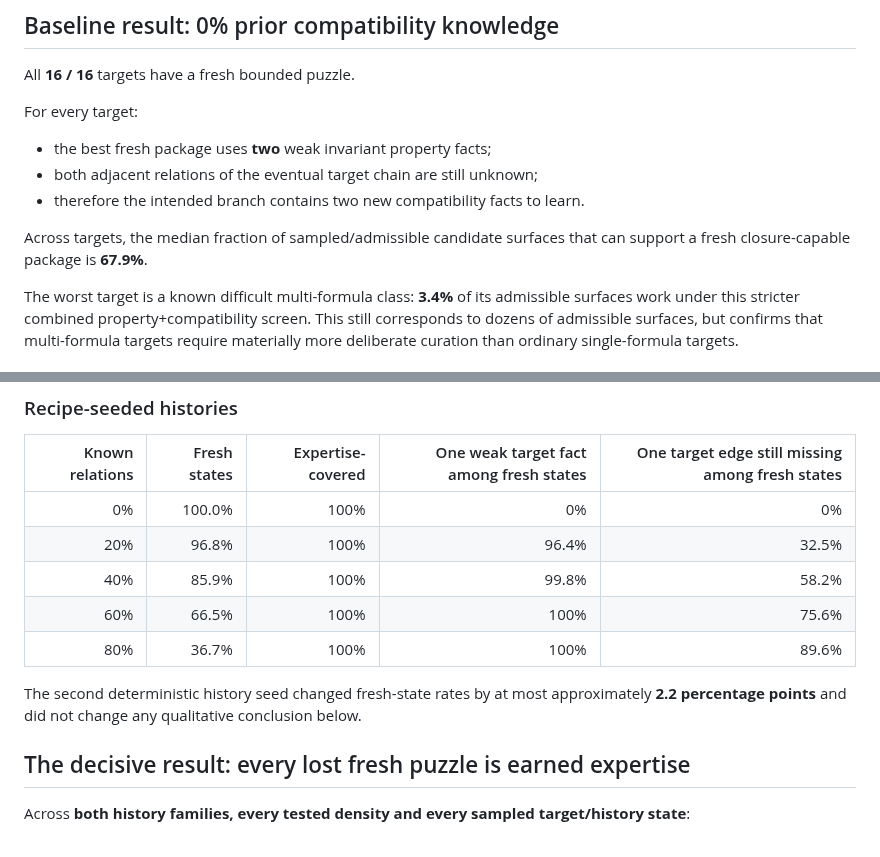
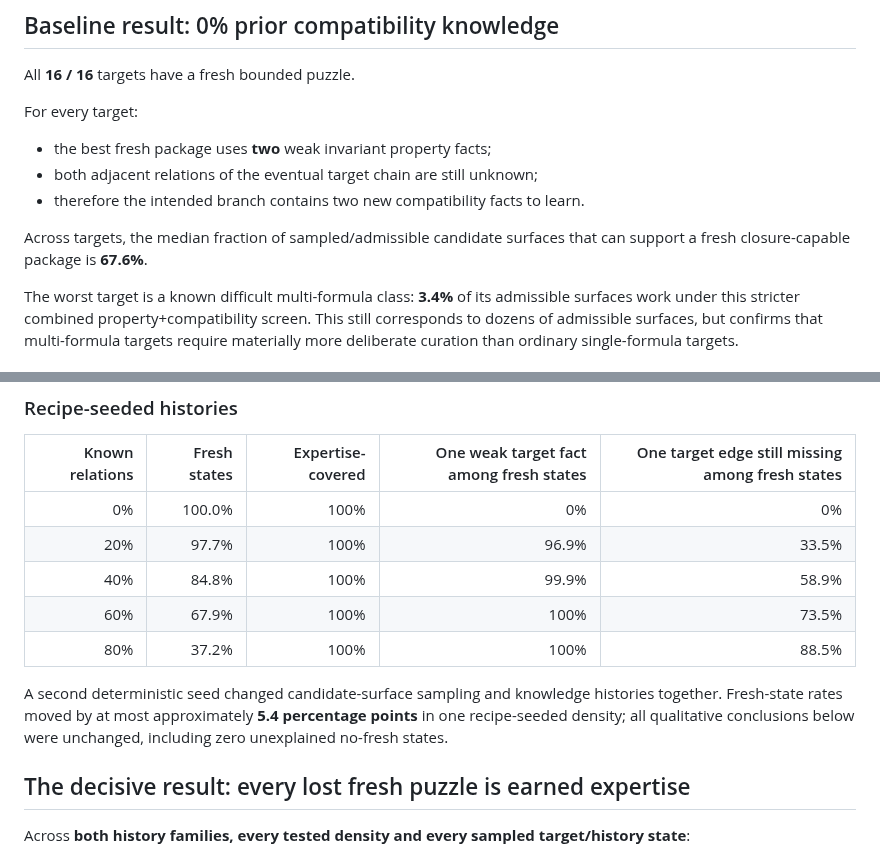
Before and after one commit to NikichMods/AlchemyRiddle, a Markdown page: docs/research/ADAPTIVE_ARCHITECTURE_SCREEN_2026-10-05.md, 2 parts joined by grey strips. Drawn GitHub-style.

Commit message:
Align adaptive screen report with reproducible sampling

```diff
--- a/docs/research/ADAPTIVE_ARCHITECTURE_SCREEN_2026-10-05.md
+++ b/docs/research/ADAPTIVE_ARCHITECTURE_SCREEN_2026-10-05.md
@@ -103,7 +103,7 @@ For every target:
 - therefore the intended branch contains two new compatibility facts to learn.
 
 Across targets, the median fraction of sampled/admissible candidate surfaces
-that can support a fresh closure-capable package is **67.9%**.
+that can support a fresh closure-capable package is **67.6%**.
 
 The worst target is a known difficult multi-formula class: **3.4%** of its
 admissible surfaces work under this stricter combined property+compatibility
@@ -128,14 +128,15 @@ ordinary single-formula targets.
 | Known relations | Fresh states | Expertise-covered | One weak target fact among fresh states | One target edge still missing among fresh states |
 | ---: | ---: | ---: | ---: | ---: |
 | 0% | 100.0% | 100% | 0% | 0% |
-| 20% | 96.8% | 100% | 96.4% | 32.5% |
-| 40% | 85.9% | 100% | 99.8% | 58.2% |
-| 60% | 66.5% | 100% | 100% | 75.6% |
-| 80% | 36.7% | 100% | 100% | 89.6% |
+| 20% | 97.7% | 100% | 96.9% | 33.5% |
+| 40% | 84.8% | 100% | 99.9% | 58.9% |
+| 60% | 67.9% | 100% | 100% | 73.5% |
+| 80% | 37.2% | 100% | 100% | 88.5% |
 
-The second deterministic history seed changed fresh-state rates by at most
-approximately **2.2 percentage points** and did not change any qualitative
-conclusion below.
+A second deterministic seed changed candidate-surface sampling and knowledge
+histories together. Fresh-state rates moved by at most approximately **5.4
+percentage points** in one recipe-seeded density; all qualitative conclusions
+below were unchanged, including zero unexplained no-fresh states.
 
 ## The decisive result: every lost fresh puzzle is earned expertise
 
```
Also changed, not shown: other parts of docs/research/ADAPTIVE_ARCHITECTURE_SCREEN_2026-10-05.md (+2 -2 lines).
